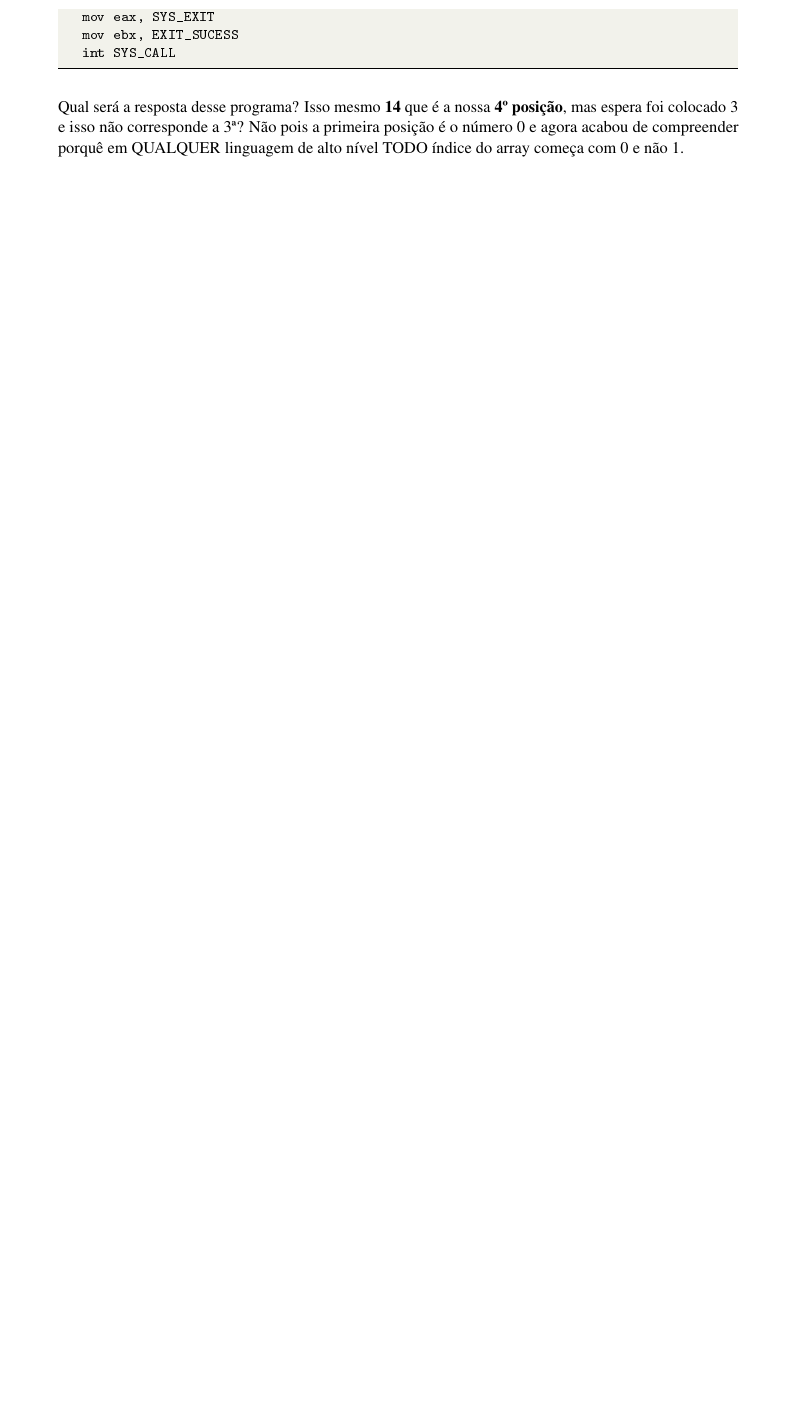
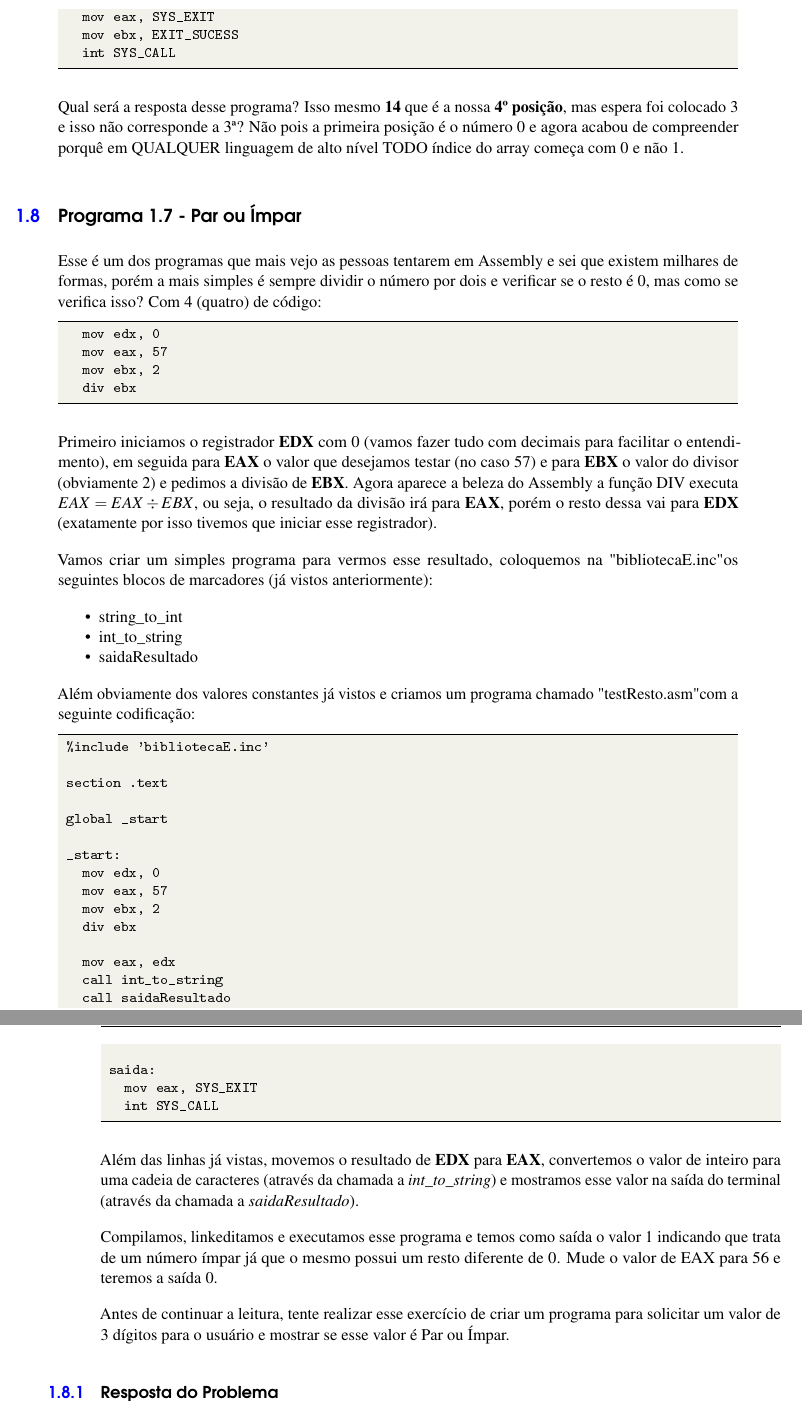
Before and after one commit to fernandoans/publicacoes, a LaTeX book (LivroAsm/AsmNasm.tex, which reads LivroAsm/capitulo01.tex): part of page 28 of 62 before the commit and two parts of pages 28 and 29 of 66 after it, the two joined at a grey line, cut so that both start at the same text, the shorter picture padded with empty space. The pictures show the PDF file LivroAsm/AsmNasm.pdf that the author committed with the source.

Commit message:
[Add] Programa 1.7

```diff
--- a/LivroAsm/capitulo01.tex
+++ b/LivroAsm/capitulo01.tex
@@ -935,4 +935,57 @@ saida:
 
 Qual será a resposta desse programa? Isso mesmo \textbf{14} que é a nossa \textbf{4º posição}, mas espera foi  colocado 3 e isso não corresponde a 3ª? Não pois a primeira posição é o número 0 e agora acabou de compreender porquê em QUALQUER linguagem de alto nível TODO índice do array começa com 0 e não 1.
 
-Aprender Assembly não vai lhe tornar um Hacker, nem você vai criar sistemas complexos com este. Aprender Assembly faz conhecer detalhes das linguagens que normalmente as pessoas não conhecem e não sabem porquê é feito dessa maneira. E finalizamos esta parte introdutória da linguagem Assembly no próximo capítulo veremos uma junção desta com a linguagem C++.
+\section{Programa 1.7 - Par ou Ímpar}\index{Conceitos Introdutórios}
+Esse é um dos programas que mais vejo as pessoas tentarem em Assembly e sei que existem milhares de formas, porém a mais simples é sempre dividir o número por dois e verificar se o resto é 0, mas como se verifica isso? Com 4 (quatro) de código:
+\begin{lstlisting}[]
+  mov edx, 0
+  mov eax, 57
+  mov ebx, 2
+  div ebx
+\end{lstlisting}
+
+Primeiro iniciamos o registrador \textbf{EDX} com 0 (vamos fazer tudo com decimais para facilitar o entendimento), em seguida para \textbf{EAX} o valor que desejamos testar (no caso 57) e para \textbf{EBX} o valor do divisor (obviamente 2) e pedimos a divisão de \textbf{EBX}. Agora aparece a beleza do Assembly a função DIV executa $EAX = EAX \div EBX$, ou seja, o resultado da divisão irá para \textbf{EAX}, porém o resto dessa
+vai para \textbf{EDX} (exatamente por isso tivemos que iniciar esse registrador).
+
+Vamos criar um simples programa para vermos esse resultado, coloquemos na "bibliotecaE.inc" os seguintes blocos de marcadores (já vistos anteriormente):
+\begin{itemize}[nolistsep]
+	\item string\_to\_int
+	\item int\_to\_string
+	\item saidaResultado
+\end{itemize}
+
+Além obviamente dos valores constantes já vistos e criamos um programa chamado "testResto.asm" com a seguinte codificação:
+\begin{lstlisting}[]
+%include 'bibliotecaE.inc'
+
+section .text
+
+global _start
+
+_start:
+  mov edx, 0
+  mov eax, 57
+  mov ebx, 2
+  div ebx
+
+  mov eax, edx
+  call int_to_string
+  call saidaResultado
+
+saida:
+  mov eax, SYS_EXIT
+  int SYS_CALL
+\end{lstlisting}
+
+Além das linhas já vistas, movemos o resultado de \textbf{EDX} para \textbf{EAX}, convertemos o valor de inteiro para uma cadeia de caracteres (através da chamada a \textit{int\_to\_string}) e mostramos esse valor na saída do terminal (através da chamada a \textit{saidaResultado}).
+
+Compilamos, linkeditamos e executamos esse programa e temos como saída o valor 1 indicando que trata de um número ímpar já que o mesmo possui um resto diferente de 0. Mude o valor de EAX para 56 e teremos a saída 0.
+
+Antes de continuar a leitura, tente realizar esse exercício de criar um programa para solicitar um valor de 3 dígitos para o usuário e mostrar se esse valor é Par ou Ímpar.
+
+\subsection{Resposta do Problema}\index{Conceitos Introdutórios}
+Com a utilização da nossa biblioteca (por isso já deixamos o bloco string\_to\_int preparado) vamos criar um programa chamado "parImpar.asm" com o seguinte início de codificação:
+\begin{lstlisting}[]
+%include 'bibliotecaE.inc'
+
+section .data
@@ -938,0 +1008,2 @@ Aprender Assembly não vai lhe tornar um Hacker, nem você vai criar sistemas co
+\begin{lstlisting}[]
+_start:
@@ -938,0 +1014,3 @@ Aprender Assembly não vai lhe tornar um Hacker, nem você vai criar sistemas co
+  int SYS_CALL
+
+entrada_valor:
@@ -938,0 +1021,5 @@ Aprender Assembly não vai lhe tornar um Hacker, nem você vai criar sistemas co
+  int SYS_CALL
+\end{lstlisting}
+
+Os próximos blocos mostram a informação '\textit{Entre com o valor de 3 digitos:}' e aguarda que o usuário entre com um valor que DEVE ser um número de 3 POSIÇÕES (mas ali tem 0x4, sim estamos considerando o ENTER que será usado), se desejar alterar isso sinta-se a vontade mas valores com tamanhos diferentes darão resultados inesperados (e provavelmente errados).
+\begin{lstlisting}[]
@@ -938,0 +1029,5 @@ Aprender Assembly não vai lhe tornar um Hacker, nem você vai criar sistemas co
+\end{lstlisting}
+
+Em \textbf{ESI} colocamos o valor digitado pelo usuário e em \textbf{ECX} indicamos que este valor possui 3 posições para que o bloco \textit{string\_to\_int} converta-o corretamente para um inteiro e coloque-o em \textbf{EAX}.
+\begin{lstlisting}[]
+verificar:
@@ -938,0 +1039,5 @@ Aprender Assembly não vai lhe tornar um Hacker, nem você vai criar sistemas co
+\end{lstlisting}
+
+Conforme vimos anteriormente iniciamos \textbf{EDX} com 0 e \textbf{EBX} com 2 e procedemos a divisão. Resta-nos analisar se o resultado é 0 no qual saltamos para o marcador \textit{mostra\_par}, caso contrário o fluxo prossegue.
+\begin{lstlisting}[]
+mostra_impar:
@@ -938,0 +1048,7 @@ Aprender Assembly não vai lhe tornar um Hacker, nem você vai criar sistemas co
+  int SYS_CALL
+  jmp saida
+\end{lstlisting}
+
+Caso o fluxo prossiga mostramos na saída do terminal a mensagem '\textit{Numero Impar!}' e saltamos incondicionalmente (função \textbf{JMP}) para o marcador \textit{saida}.
+\begin{lstlisting}[]
+mostra_par:
@@ -939,3 +1059,22 @@ Aprender Assembly não vai lhe tornar um Hacker, nem você vai criar sistemas co
+  int SYS_CALL
+\end{lstlisting}
+
+Caso no bloco \textit{verificar} tenhamos procedido o salto mostramos na saída do terminal a mensagem '\textit{Numero Par!}' e seguimos adiante.
+\begin{lstlisting}[]
+saida:
+  mov eax, SYS_EXIT
+  mov ebx, RET_EXIT
+  int SYS_CALL
+\end{lstlisting}
+
+O bloco do marcador \textit{saida} encerra nosso programa. Basta compilar, linkeditar e executar para testarmos diversos valores de 3 dígitos, se desejar pode mudar essa característica. E aqui está o fluxograma deste programa para um melhor entendimento:
+\begin{figure}[H]
+	\centering
+	\includegraphics[width=0.25\textwidth]{Pictures/cap01/programa17}
+	\caption{Fluxograma do Programa \textbf{Par ou Ímpar}}
+\end{figure}
+
+Aprender Assembly não vai lhe tornar um Hacker, nem você vai criar sistemas complexos com este. Assembly nos permite conhecer detalhes das linguagens de alto nível que normalmente as pessoas desconhecem e não sabem o motivo de ser criado dessa maneira. E assim finalizamos esta parte introdutória da linguagem Assembly no próximo capítulo veremos uma junção desta com a linguagem C++.
 
 % Final do Capítulo
 \clearpage
```
Also changed, not shown: LivroAsm/capitulo04.tex (+2 -2 lines), LivroAsm/AsmNasm.pdf, LivroAsm/Pictures/cap01/programa17.png (added), LivroAsm/capitulo01.tex (40 more changed lines), 2 other files.
